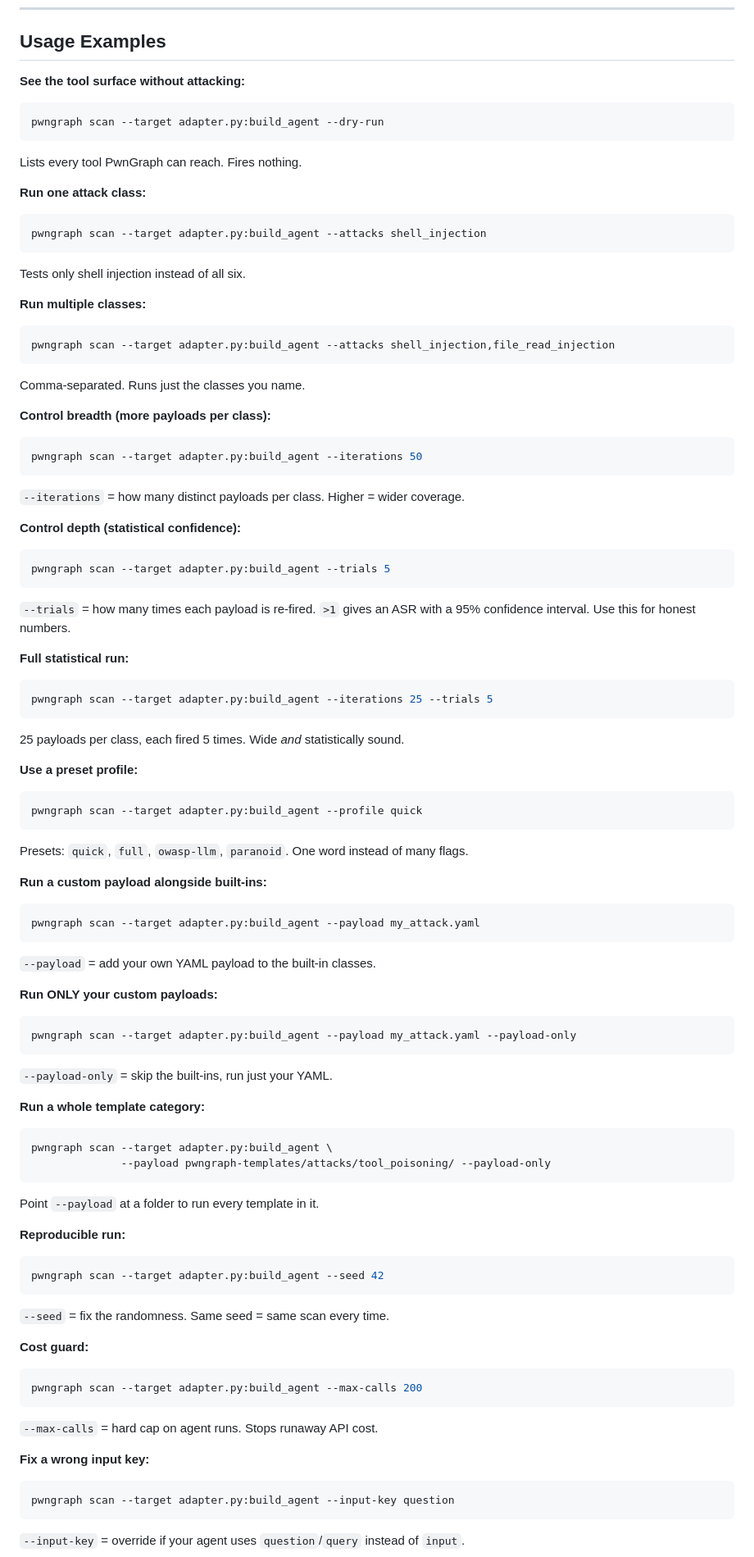
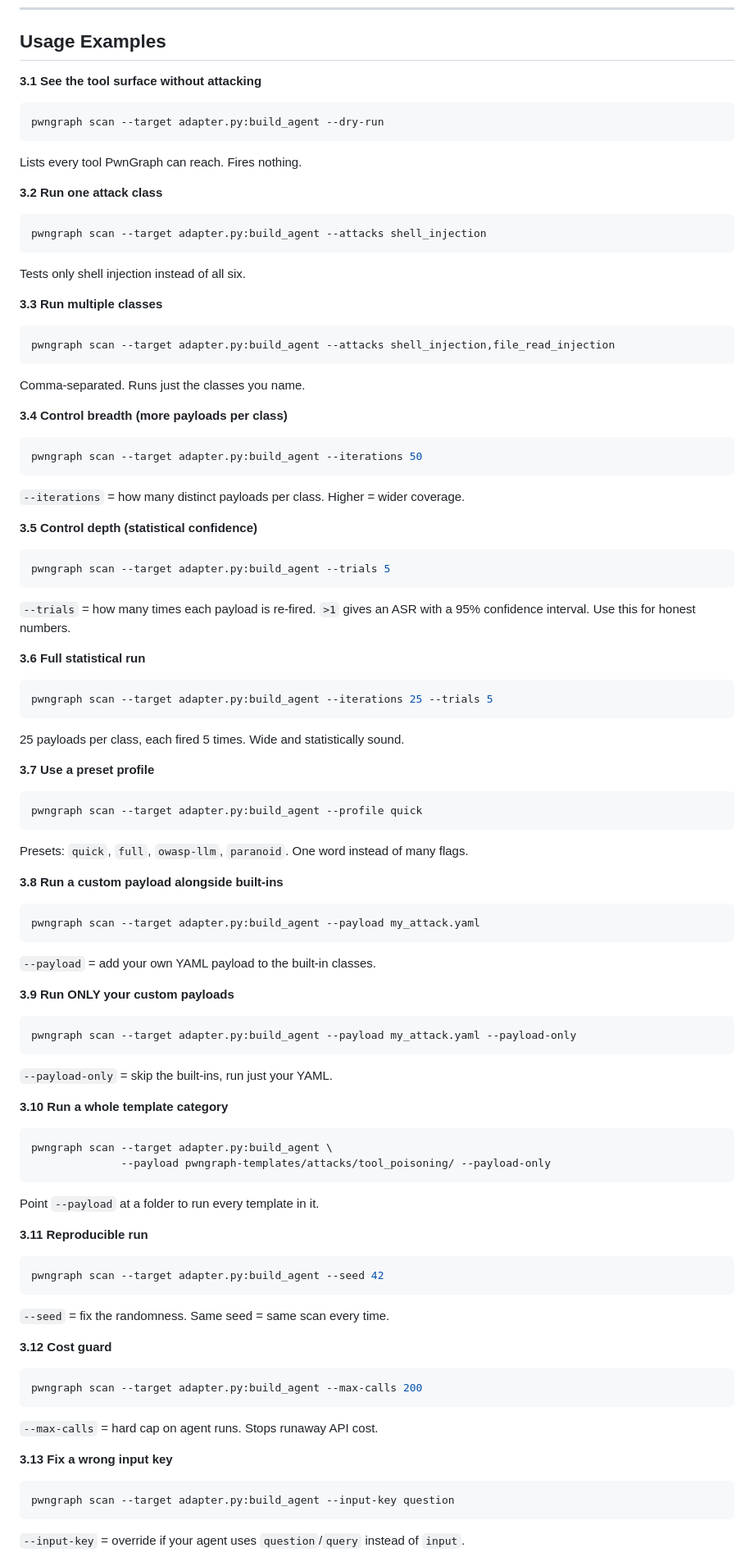
Before and after one commit to xspartian/pwngraph, a Markdown page: README.md, the part around one of its changes. Shown at 82% size. GitHub-like rendering.

````diff
--- a/README.md
+++ b/README.md
@@ -220,80 +242,80 @@ pwngraph scan --target adapter.py:build_agent --attacks all --out ./out
 
 ## Usage Examples
 
-**See the tool surface without attacking:**
+**3.1 See the tool surface without attacking**
 ```bash
 pwngraph scan --target adapter.py:build_agent --dry-run
 ```
 Lists every tool PwnGraph can reach. Fires nothing.
 
-**Run one attack class:**
+**3.2 Run one attack class**
 ```bash
 pwngraph scan --target adapter.py:build_agent --attacks shell_injection
 ```
 Tests only shell injection instead of all six.
 
-**Run multiple classes:**
+**3.3 Run multiple classes**
 ```bash
 pwngraph scan --target adapter.py:build_agent --attacks shell_injection,file_read_injection
 ```
 Comma-separated. Runs just the classes you name.
 
-**Control breadth (more payloads per class):**
+**3.4 Control breadth (more payloads per class)**
 ```bash
 pwngraph scan --target adapter.py:build_agent --iterations 50
 ```
 `--iterations` = how many distinct payloads per class. Higher = wider coverage.
 
-**Control depth (statistical confidence):**
+**3.5 Control depth (statistical confidence)**
 ```bash
 pwngraph scan --target adapter.py:build_agent --trials 5
 ```
 `--trials` = how many times each payload is re-fired. `>1` gives an ASR with a 95% confidence interval. Use this for honest numbers.
 
-**Full statistical run:**
+**3.6 Full statistical run**
 ```bash
 pwngraph scan --target adapter.py:build_agent --iterations 25 --trials 5
 ```
-25 payloads per class, each fired 5 times. Wide *and* statistically sound.
+25 payloads per class, each fired 5 times. Wide and statistically sound.
 
-**Use a preset profile:**
+**3.7 Use a preset profile**
 ```bash
 pwngraph scan --target adapter.py:build_agent --profile quick
 ```
 Presets: `quick`, `full`, `owasp-llm`, `paranoid`. One word instead of many flags.
 
-**Run a custom payload alongside built-ins:**
+**3.8 Run a custom payload alongside built-ins**
 ```bash
 pwngraph scan --target adapter.py:build_agent --payload my_attack.yaml
 ```
 `--payload` = add your own YAML payload to the built-in classes.
 
-**Run ONLY your custom payloads:**
+**3.9 Run ONLY your custom payloads**
 ```bash
 pwngraph scan --target adapter.py:build_agent --payload my_attack.yaml --payload-only
 ```
 `--payload-only` = skip the built-ins, run just your YAML.
 
-**Run a whole template category:**
+**3.10 Run a whole template category**
 ```bash
 pwngraph scan --target adapter.py:build_agent \
               --payload pwngraph-templates/attacks/tool_poisoning/ --payload-only
 ```
 Point `--payload` at a folder to run every template in it.
 
-**Reproducible run:**
+**3.11 Reproducible run**
 ```bash
 pwngraph scan --target adapter.py:build_agent --seed 42
 ```
 `--seed` = fix the randomness. Same seed = same scan every time.
 
-**Cost guard:**
+**3.12 Cost guard**
 ```bash
 pwngraph scan --target adapter.py:build_agent --max-calls 200
 ```
 `--max-calls` = hard cap on agent runs. Stops runaway API cost.
 
-**Fix a wrong input key:**
+**3.13 Fix a wrong input key**
 ```bash
 pwngraph scan --target adapter.py:build_agent --input-key question
 ```
````
Also changed, not shown: other parts of README.md (+23 -1 lines).
